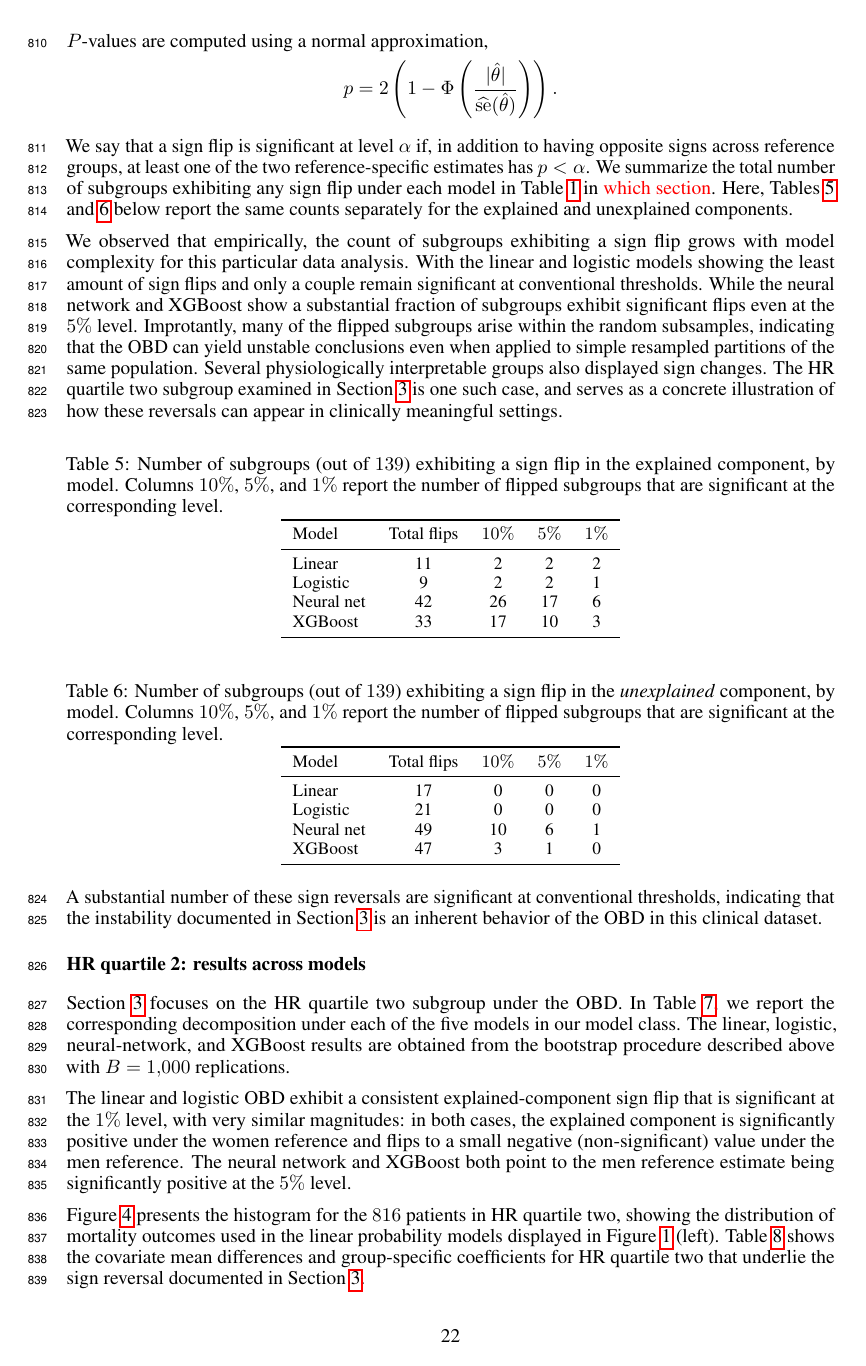
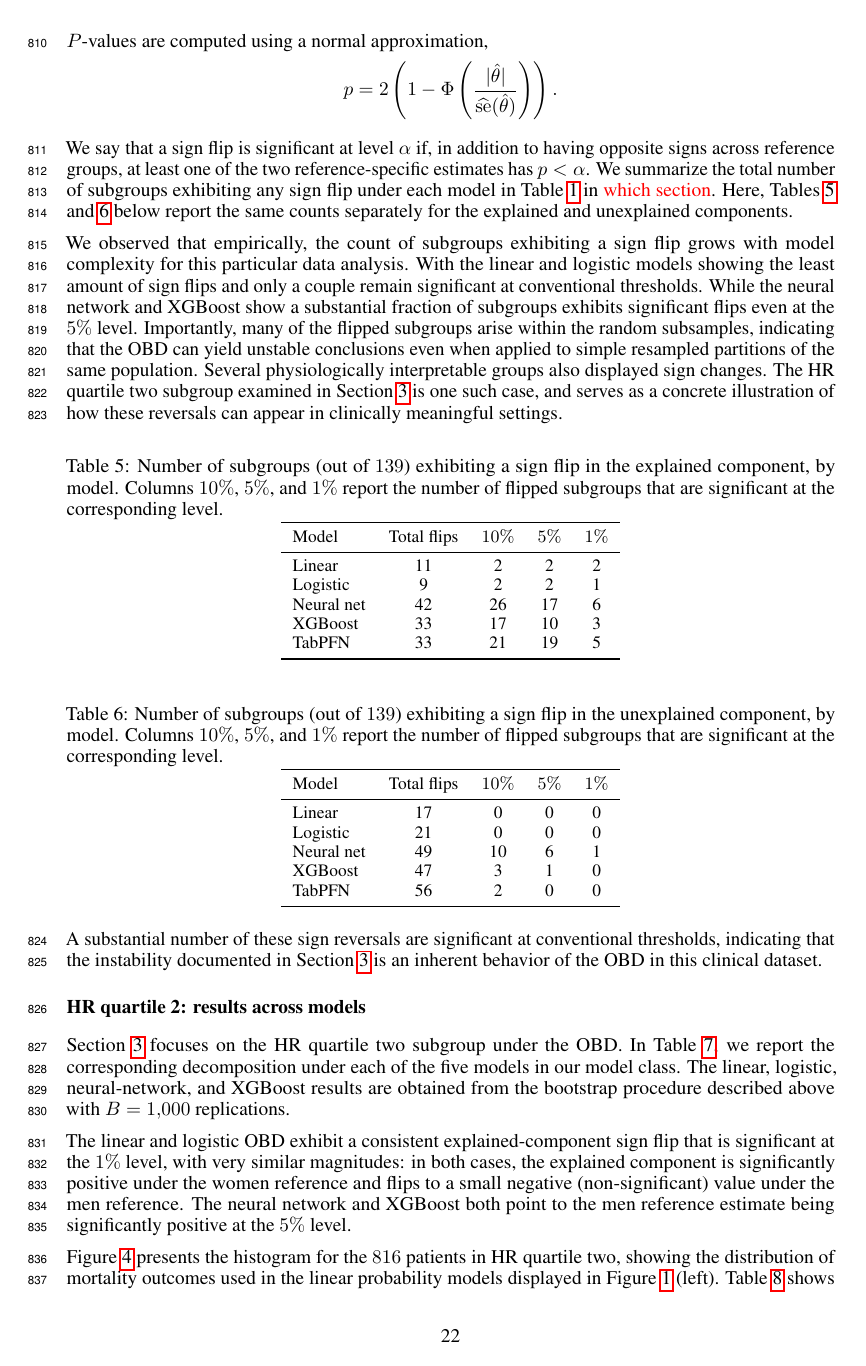
Before and after one commit to manuelquinteroc/OBD_AISTATS27, a LaTeX paper (neurips2026/neurips_2026.tex, which reads neurips2026/Sections/09_icu_details.tex): page 22 of 31. Compiled offline with pdfLaTeX.

Commit message:
added tabpfn results to tables and table float

```diff
--- a/neurips2026/Sections/09_icu_details.tex
+++ b/neurips2026/Sections/09_icu_details.tex
@@ -53,7 +53,7 @@ $P$-values are computed using a normal approximation,
 
 We say that a sign flip is significant at level $\alpha$ if, in addition to having opposite signs across reference groups, at least one of the two reference-specific estimates has $p < \alpha$. We summarize the total number of subgroups exhibiting any sign flip under each model in \cref{tab:flip_summary_main} in \textcolor{red}{which section}. Here, \cref{tab:flip_summary_explained,tab:flip_summary_unexplained} below report the same counts separately for the explained and unexplained components.
 
-We observed that empirically, the count of subgroups exhibiting a sign flip grows with model complexity for this particular data analysis. With the linear and logistic models showing the least amount of sign flips and only a couple remain significant at conventional thresholds. While the neural network and XGBoost show a substantial fraction of subgroups exhibit significant flips even at the $5\%$ level. Improtantly, many of the flipped subgroups arise within the random subsamples, indicating that the OBD can yield unstable conclusions even when applied to simple resampled partitions of the same population. Several physiologically interpretable groups also displayed sign changes. The HR quartile two subgroup examined in Section~\ref{sec:real_example} is one such case, and serves as a concrete illustration of how these reversals can appear in clinically meaningful settings.
+We observed that empirically, the count of subgroups exhibiting a sign flip grows with model complexity for this particular data analysis. With the linear and logistic models showing the least amount of sign flips and only a couple remain significant at conventional thresholds. While the neural network and XGBoost show a substantial fraction of subgroups exhibits significant flips even at the $5\%$ level. Importantly, many of the flipped subgroups arise within the random subsamples, indicating that the OBD can yield unstable conclusions even when applied to simple resampled partitions of the same population. Several physiologically interpretable groups also displayed sign changes. The HR quartile two subgroup examined in Section~\ref{sec:real_example} is one such case, and serves as a concrete illustration of how these reversals can appear in clinically meaningful settings.
 
 \begin{table}[!ht]
     \caption{Number of subgroups (out of $139$) exhibiting a sign flip in the explained component, by model. Columns $10\%$, $5\%$, and $1\%$ report the number of flipped subgroups that are significant at the corresponding level.}
@@ -68,12 +68,13 @@ We observed that empirically, the count of subgroups exhibiting a sign flip grow
     Logistic    &  9 &  2 &  2 &  1 \\
     Neural net  & 42 & 26 & 17 &  6 \\
     XGBoost     & 33 & 17 & 10 & 3 \\
+    TabPFN      & 33 & 21 & 19 & 5 \\
     \bottomrule
     \end{tabular}
 \end{table}
 
 \begin{table}[!ht]
-    \caption{Number of subgroups (out of $139$) exhibiting a sign flip in the \emph{unexplained} component, by model. Columns $10\%$, $5\%$, and $1\%$ report the number of flipped subgroups that are significant at the corresponding level.}
+    \caption{Number of subgroups (out of $139$) exhibiting a sign flip in the unexplained component, by model. Columns $10\%$, $5\%$, and $1\%$ report the number of flipped subgroups that are significant at the corresponding level.}
     \label{tab:flip_summary_unexplained}
     \centering
     \small
@@ -85,6 +86,7 @@ We observed that empirically, the count of subgroups exhibiting a sign flip grow
     Logistic    & 21 &  0 &  0 &  0 \\
     Neural net  & 49 & 10 &  6 &  1 \\
     XGBoost     & 47 & 3 &  1 &  0 \\
+    TabPFN      & 56 & 2 &  0 &  0 \\
     \bottomrule
     \end{tabular}
 \end{table}
```
Also changed, not shown: neurips2026/Sections/03_real_healthcare_example.tex (+2 -2 lines), neurips2026/Sections/09_icu_details.tex (7 more changed lines).
